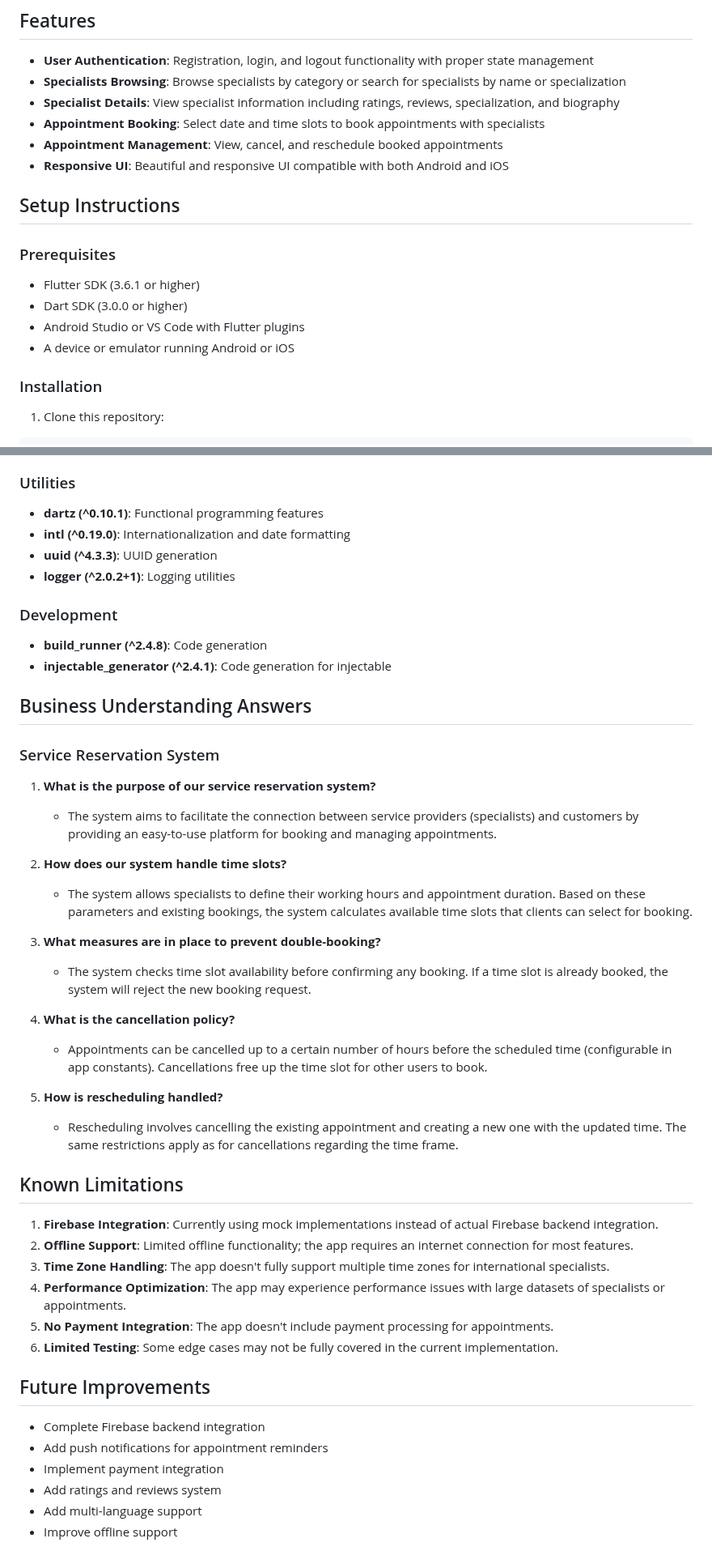
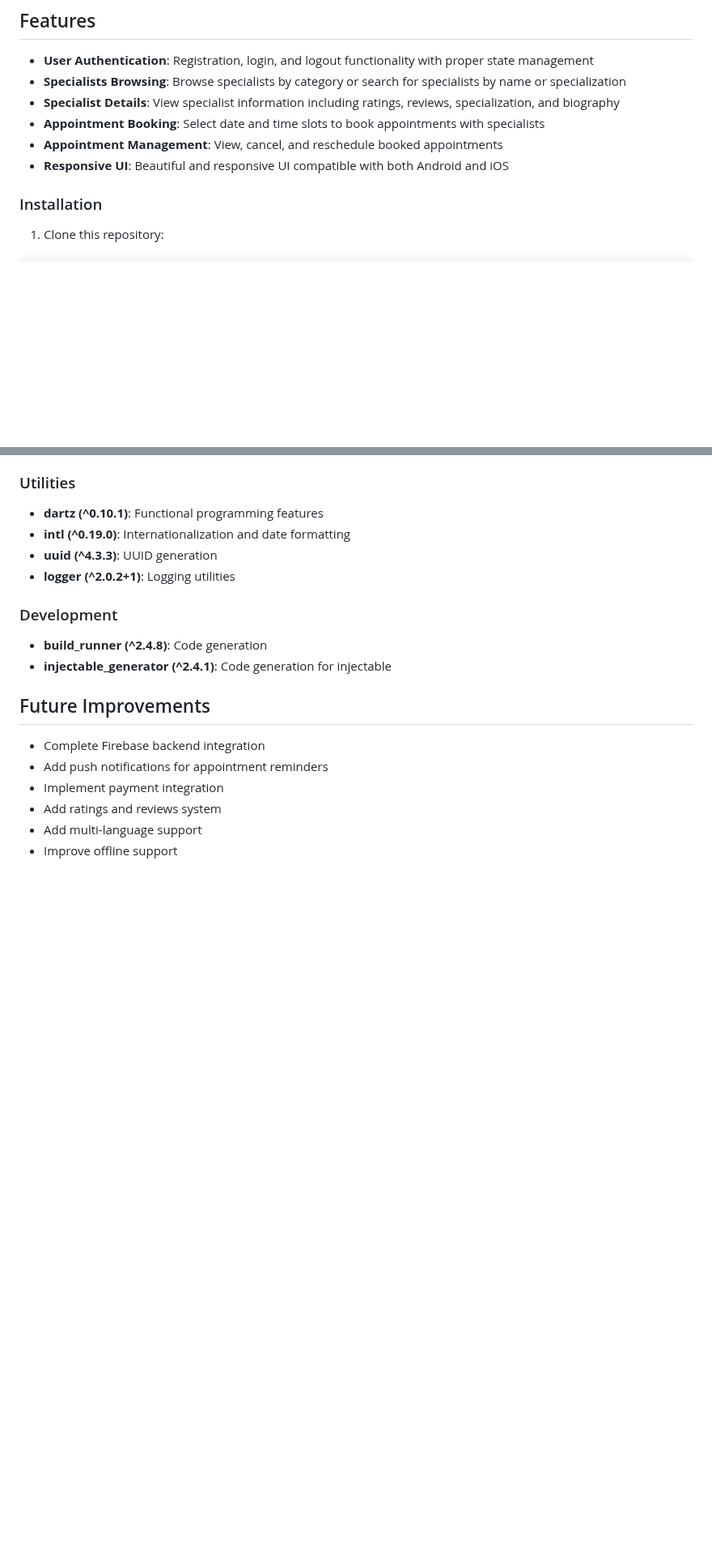
Before and after one commit to Hossam-Nasser/Quarizm_Tech_task, a Markdown page: README.md, 2 parts joined by grey strips. Shown at 81% size. GitHub-like rendering; blank space fills up the shorter version.

```diff
--- a/README.md
+++ b/README.md
@@ -19,14 +19,6 @@ A comprehensive Flutter application that allows users to browse specialists (doc
 - **Appointment Management**: View, cancel, and reschedule booked appointments
 - **Responsive UI**: Beautiful and responsive UI compatible with both Android and iOS
 
-## Setup Instructions
-
-### Prerequisites
-
-- Flutter SDK (3.6.1 or higher)
-- Dart SDK (3.0.0 or higher)
-- Android Studio or VS Code with Flutter plugins
-- A device or emulator running Android or iOS
 
 ### Installation
 
@@ -232,34 +204,6 @@ The application uses the following packages:
 - **build_runner (^2.4.8)**: Code generation
 - **injectable_generator (^2.4.1)**: Code generation for injectable
 
-## Business Understanding Answers
-
-### Service Reservation System
-
-1. **What is the purpose of our service reservation system?**
-   - The system aims to facilitate the connection between service providers (specialists) and customers by providing an easy-to-use platform for booking and managing appointments.
-
-2. **How does our system handle time slots?**
-   - The system allows specialists to define their working hours and appointment duration. Based on these parameters and existing bookings, the system calculates available time slots that clients can select for booking.
-
-3. **What measures are in place to prevent double-booking?**
-   - The system checks time slot availability before confirming any booking. If a time slot is already booked, the system will reject the new booking request.
-
-4. **What is the cancellation policy?**
-   - Appointments can be cancelled up to a certain number of hours before the scheduled time (configurable in app constants). Cancellations free up the time slot for other users to book.
-
-5. **How is rescheduling handled?**
-   - Rescheduling involves cancelling the existing appointment and creating a new one with the updated time. The same restrictions apply as for cancellations regarding the time frame.
-
-## Known Limitations
-
-1. **Firebase Integration**: Currently using mock implementations instead of actual Firebase backend integration.
-2. **Offline Support**: Limited offline functionality; the app requires an internet connection for most features.
-3. **Time Zone Handling**: The app doesn't fully support multiple time zones for international specialists.
-4. **Performance Optimization**: The app may experience performance issues with large datasets of specialists or appointments.
-5. **No Payment Integration**: The app doesn't include payment processing for appointments.
-6. **Limited Testing**: Some edge cases may not be fully covered in the current implementation.
-
 ## Future Improvements
 
 - Complete Firebase backend integration
```
Also changed, not shown: other parts of README.md (+1 -21 lines).
